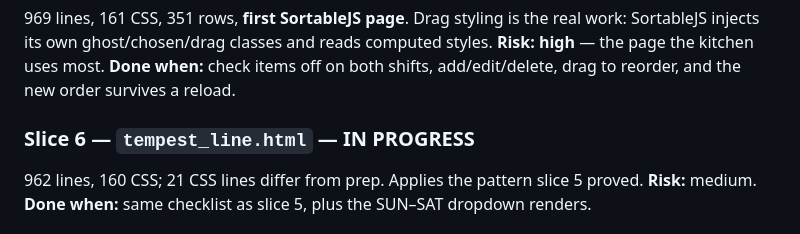
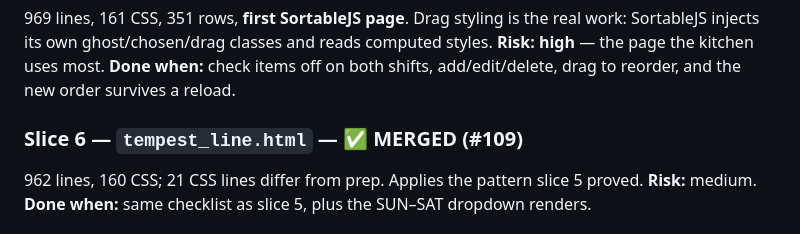
Before and after one commit to PourGuysSF/boxkitchen, a Markdown page: docs/page-restyle.md, the part around the change. GitHub-like rendering.

Commit message:
Docs: mark slice 6 merged (#109) (#110)
Slice 6 shipped, so the plan's heading moves from in progress to merged.
Six of nine slices are now done; slice 7 (orders, split 7a/7b) is next.


Claude-Session: https://claude.ai/code/session_01NLvJYKMQGf3SadjefSBiEF

Co-authored-by: Claude Opus 5 (1M context) <noreply@anthropic.com>

```diff
--- a/docs/page-restyle.md
+++ b/docs/page-restyle.md
@@ -200,7 +200,7 @@ SortableJS injects its own ghost/chosen/drag classes and reads computed styles.
 **Done when:** check items off on both shifts, add/edit/delete, drag to reorder, and the
 new order survives a reload.
 
-### Slice 6 — `tempest_line.html` — **IN PROGRESS**
+### Slice 6 — `tempest_line.html` — ✅ **MERGED (#109)**
 962 lines, 160 CSS; 21 CSS lines differ from prep. Applies the pattern slice 5 proved.
 **Risk:** medium. **Done when:** same checklist as slice 5, plus the SUN–SAT dropdown renders.
 
```
